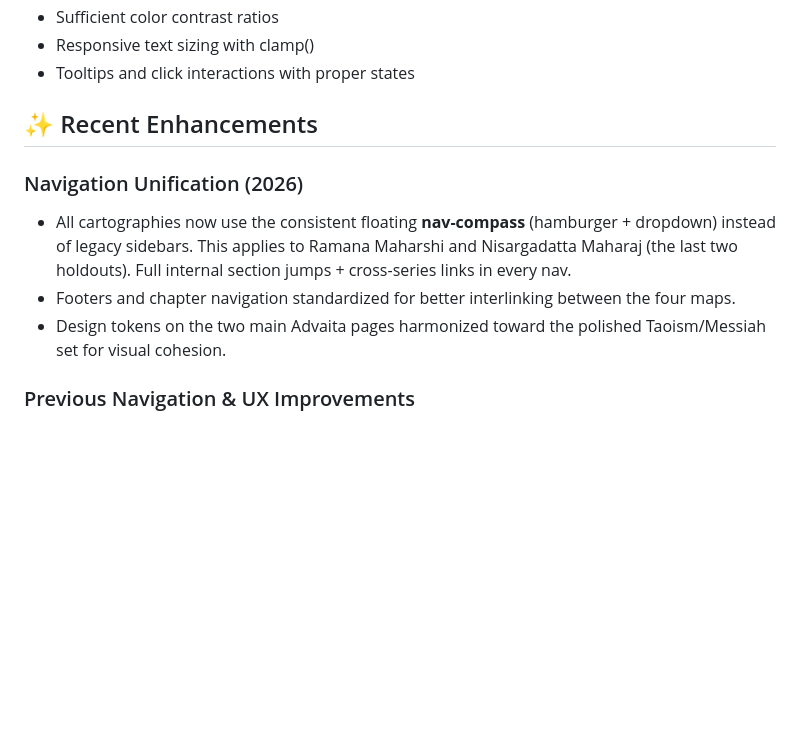
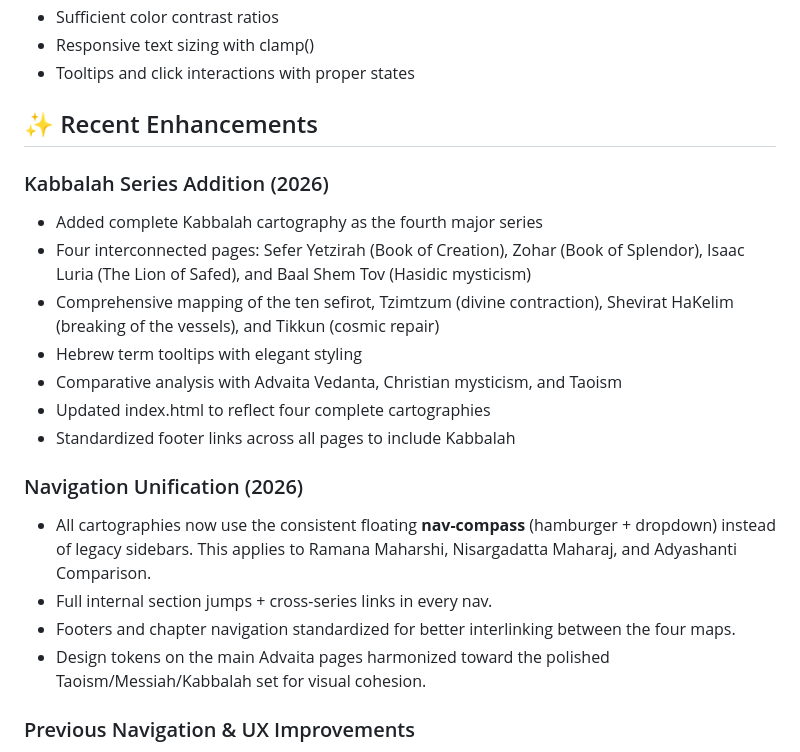
Before and after one commit to john-tech-dude/vedantic-mappings, a Markdown page: README.md, the part around one of its changes. Drawn GitHub-style; blank space fills up the shorter version.

```diff
--- a/README.md
+++ b/README.md
@@ -224,10 +260,20 @@ vedantic-mappings/
 
 ## ✨ Recent Enhancements
 
+### Kabbalah Series Addition (2026)
+- Added complete Kabbalah cartography as the fourth major series
+- Four interconnected pages: Sefer Yetzirah (Book of Creation), Zohar (Book of Splendor), Isaac Luria (The Lion of Safed), and Baal Shem Tov (Hasidic mysticism)
+- Comprehensive mapping of the ten sefirot, Tzimtzum (divine contraction), Shevirat HaKelim (breaking of the vessels), and Tikkun (cosmic repair)
+- Hebrew term tooltips with elegant styling
+- Comparative analysis with Advaita Vedanta, Christian mysticism, and Taoism
+- Updated index.html to reflect four complete cartographies
+- Standardized footer links across all pages to include Kabbalah
+
 ### Navigation Unification (2026)
-- All cartographies now use the consistent floating **nav-compass** (hamburger + dropdown) instead of legacy sidebars. This applies to Ramana Maharshi and Nisargadatta Maharaj (the last two holdouts). Full internal section jumps + cross-series links in every nav.
+- All cartographies now use the consistent floating **nav-compass** (hamburger + dropdown) instead of legacy sidebars. This applies to Ramana Maharshi, Nisargadatta Maharaj, and Adyashanti Comparison.
+- Full internal section jumps + cross-series links in every nav.
 - Footers and chapter navigation standardized for better interlinking between the four maps.
-- Design tokens on the two main Advaita pages harmonized toward the polished Taoism/Messiah set for visual cohesion.
+- Design tokens on the main Advaita pages harmonized toward the polished Taoism/Messiah/Kabbalah set for visual cohesion.
 
 ### Previous Navigation & UX Improvements
 - Fixed sidebar navigation to be fully accessible from left side of screen
```
Also changed, not shown: other parts of README.md (+38 -2 lines).
